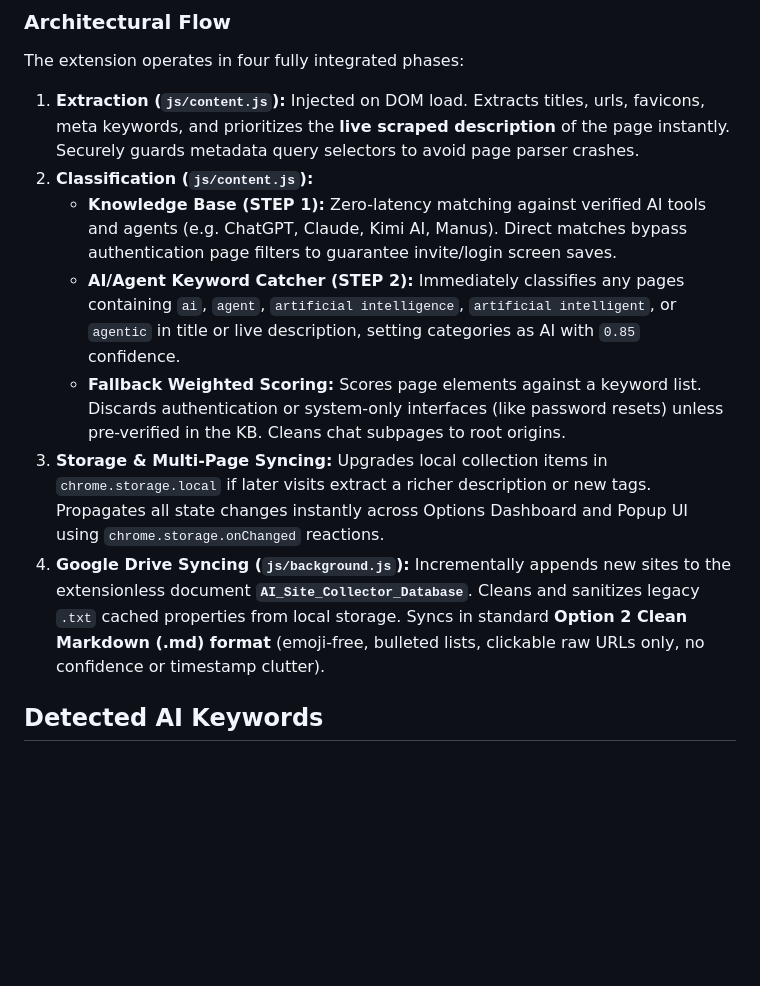
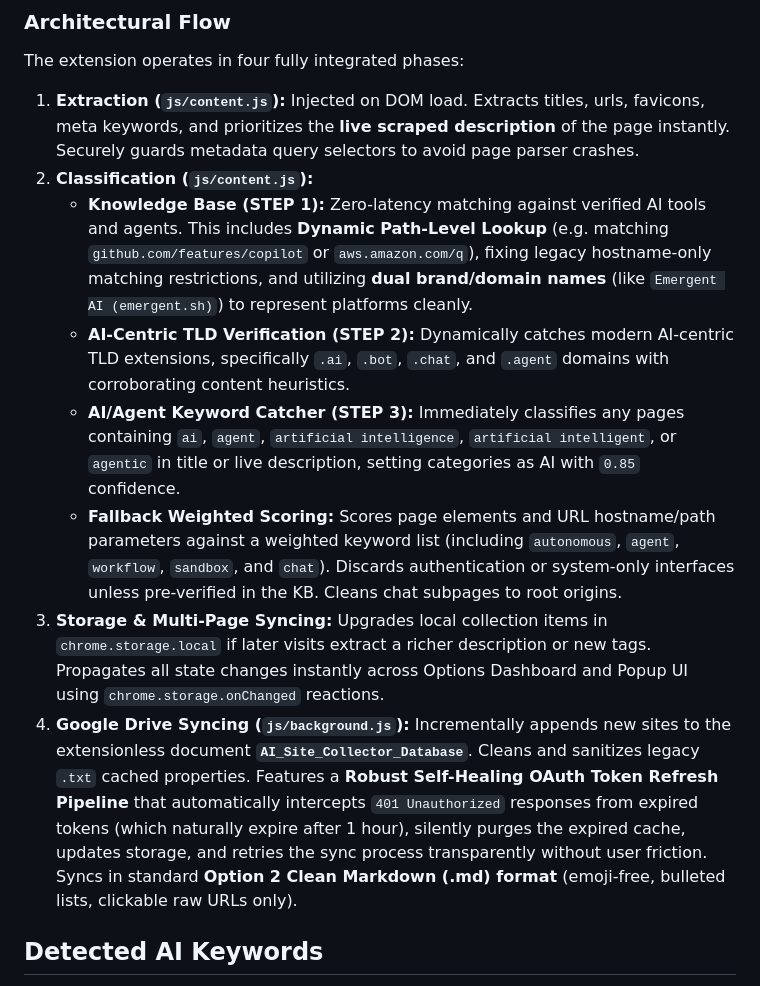
Before and after one commit to manjunath-27-idea/ai-site-collector-extension, a Markdown page: README.md, the part around the change. Drawn GitHub-style; blank space fills up the shorter version.

Commit message:
docs: update README.md and FEATURES.md to detail path-level scanning, generalized AI TLDs, and self-healing sync

```diff
--- a/README.md
+++ b/README.md
@@ -129,11 +129,12 @@ The extension operates in four fully integrated phases:
 
 1. **Extraction (`js/content.js`):** Injected on DOM load. Extracts titles, urls, favicons, meta keywords, and prioritizes the **live scraped description** of the page instantly. Securely guards metadata query selectors to avoid page parser crashes.
 2. **Classification (`js/content.js`):**
-   - **Knowledge Base (STEP 1):** Zero-latency matching against verified AI tools and agents (e.g. ChatGPT, Claude, Kimi AI, Manus). Direct matches bypass authentication page filters to guarantee invite/login screen saves.
-   - **AI/Agent Keyword Catcher (STEP 2):** Immediately classifies any pages containing `ai`, `agent`, `artificial intelligence`, `artificial intelligent`, or `agentic` in title or live description, setting categories as AI with `0.85` confidence.
-   - **Fallback Weighted Scoring:** Scores page elements against a keyword list. Discards authentication or system-only interfaces (like password resets) unless pre-verified in the KB. Cleans chat subpages to root origins.
+   - **Knowledge Base (STEP 1):** Zero-latency matching against verified AI tools and agents. This includes **Dynamic Path-Level Lookup** (e.g. matching `github.com/features/copilot` or `aws.amazon.com/q`), fixing legacy hostname-only matching restrictions, and utilizing **dual brand/domain names** (like `Emergent AI (emergent.sh)`) to represent platforms cleanly.
+   - **AI-Centric TLD Verification (STEP 2):** Dynamically catches modern AI-centric TLD extensions, specifically `.ai`, `.bot`, `.chat`, and `.agent` domains with corroborating content heuristics.
+   - **AI/Agent Keyword Catcher (STEP 3):** Immediately classifies any pages containing `ai`, `agent`, `artificial intelligence`, `artificial intelligent`, or `agentic` in title or live description, setting categories as AI with `0.85` confidence.
+   - **Fallback Weighted Scoring:** Scores page elements and URL hostname/path parameters against a weighted keyword list (including `autonomous`, `agent`, `workflow`, `sandbox`, and `chat`). Discards authentication or system-only interfaces unless pre-verified in the KB. Cleans chat subpages to root origins.
 3. **Storage & Multi-Page Syncing:** Upgrades local collection items in `chrome.storage.local` if later visits extract a richer description or new tags. Propagates all state changes instantly across Options Dashboard and Popup UI using `chrome.storage.onChanged` reactions.
-4. **Google Drive Syncing (`js/background.js`):** Incrementally appends new sites to the extensionless document **`AI_Site_Collector_Database`**. Cleans and sanitizes legacy `.txt` cached properties from local storage. Syncs in standard **Option 2 Clean Markdown (.md) format** (emoji-free, bulleted lists, clickable raw URLs only, no confidence or timestamp clutter).
+4. **Google Drive Syncing (`js/background.js`):** Incrementally appends new sites to the extensionless document **`AI_Site_Collector_Database`**. Cleans and sanitizes legacy `.txt` cached properties. Features a **Robust Self-Healing OAuth Token Refresh Pipeline** that automatically intercepts `401 Unauthorized` responses from expired tokens (which naturally expire after 1 hour), silently purges the expired cache, updates storage, and retries the sync process transparently without user friction. Syncs in standard **Option 2 Clean Markdown (.md) format** (emoji-free, bulleted lists, clickable raw URLs only).
 
 ## Detected AI Keywords
 - AI, Artificial Intelligence, Machine Learning, Deep Learning
```
Also changed, not shown: FEATURES.md (+10 -10 lines).
